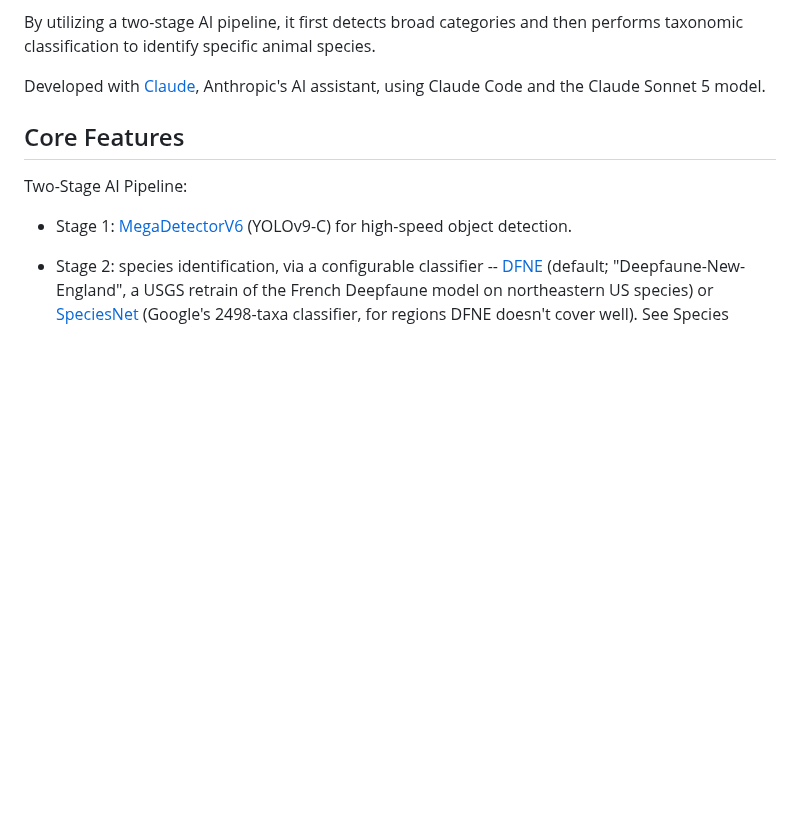
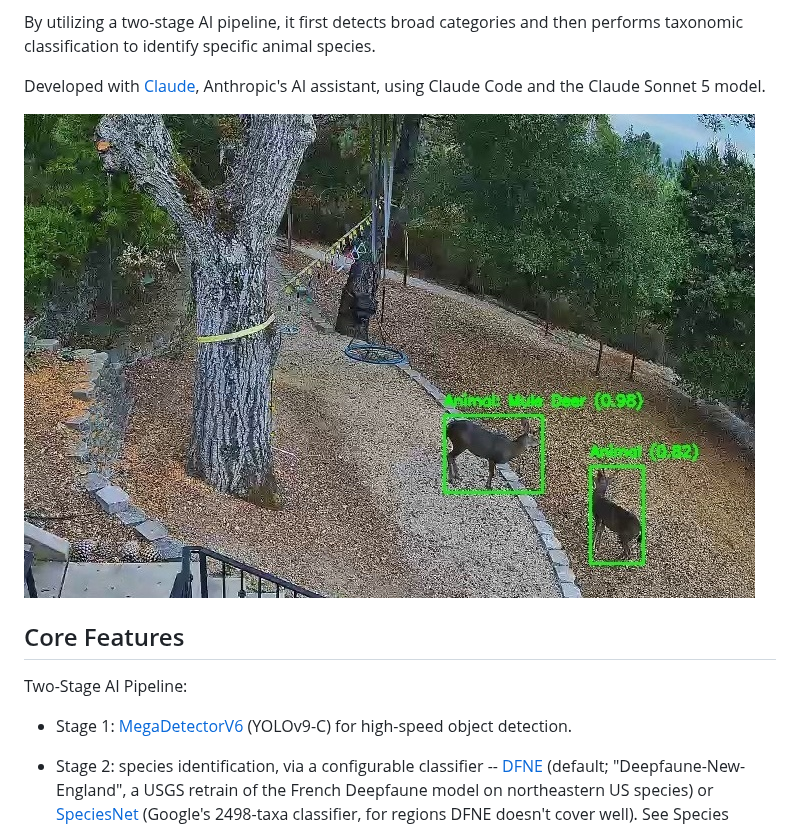
Before and after one commit to maximkonovalov/animalscatcher, a Markdown page: README.md, the part around the change. Rendered like a GitHub page; pictures changed too: assets/sample-detection.jpg (added); blank space fills up the shorter version.

Commit message:
Add sample detection image to README, move supplemental files to assets/
Embeds a real detection frame (two mule deer, species + confidence
labels) in the README to show the two-stage pipeline's output.
EXIF stripped before committing (had ResolutionUnit/Orientation/
XResolution etc., no GPS data). Also moves launchctl.txt into the
new assets/ folder alongside it, keeping non-code supplemental files
out of the repo root.

Co-Authored-By: Claude Sonnet 5 <noreply@anthropic.com>

```diff
--- a/README.md
+++ b/README.md
@@ -13,6 +13,8 @@ and then performs taxonomic classification to identify specific animal species.
 
 Developed with [Claude](https://claude.com), Anthropic's AI assistant,
 using Claude Code and the Claude Sonnet 5 model.
+
+![Sample detection: two mule deer identified by the two-stage AI pipeline, with species and confidence labels](assets/sample-detection.jpg)
 
 ## Core Features
 
```
Also changed, not shown: 2 other files.
